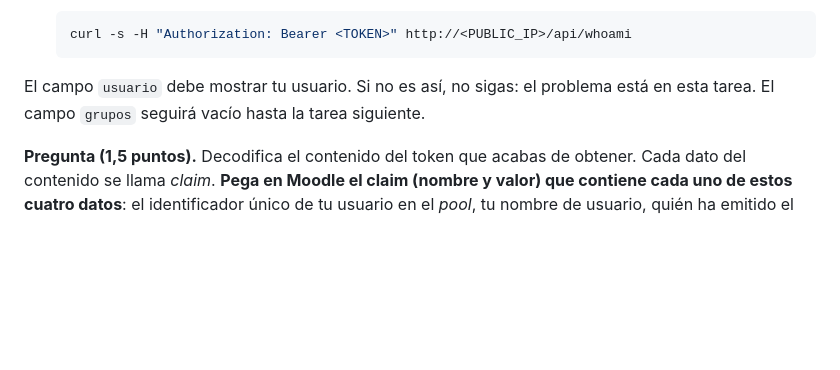
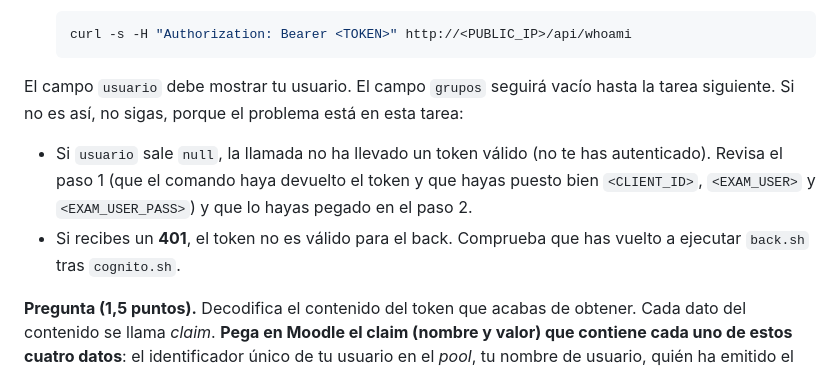
Before and after one commit to Alonsov321/muii-prof-control-simulacro-anuncios, a Markdown page: README.md, the part around the change. Rendered like a GitHub page; blank space fills up the shorter version.

Commit message:
Aclarar en la Tarea 3 qué significa usuario null y un 401 en el checkpoint.
Co-Authored-By: Claude Sonnet 5.5 <noreply@anthropic.com>

````diff
--- a/README.md
+++ b/README.md
@@ -124,7 +124,10 @@ Después, vuelve a ejecutar `back.sh` y `front.sh` para que el back y el front r
    curl -s -H "Authorization: Bearer <TOKEN>" http://<PUBLIC_IP>/api/whoami
    ```
 
-El campo `usuario` debe mostrar tu usuario. Si no es así, no sigas: el problema está en esta tarea. El campo `grupos` seguirá vacío hasta la tarea siguiente.
+El campo `usuario` debe mostrar tu usuario. El campo `grupos` seguirá vacío hasta la tarea siguiente. Si no es así, no sigas, porque el problema está en esta tarea:
+
+- Si `usuario` sale `null`, la llamada no ha llevado un token válido (no te has autenticado). Revisa el paso 1 (que el comando haya devuelto el token y que hayas puesto bien `<CLIENT_ID>`, `<EXAM_USER>` y `<EXAM_USER_PASS>`) y que lo hayas pegado en el paso 2.
+- Si recibes un **401**, el token no es válido para el back. Comprueba que has vuelto a ejecutar `back.sh` tras `cognito.sh`.
 
 **Pregunta (1,5 puntos).** Decodifica el contenido del token que acabas de obtener. Cada dato del contenido se llama *claim*. **Pega en Moodle el claim (nombre y valor) que contiene cada uno de estos cuatro datos**: el identificador único de tu usuario en el *pool*, tu nombre de usuario, quién ha emitido el token y qué tipo de token es. No pegues el token original, que es una credencial válida durante una hora.
 
````
